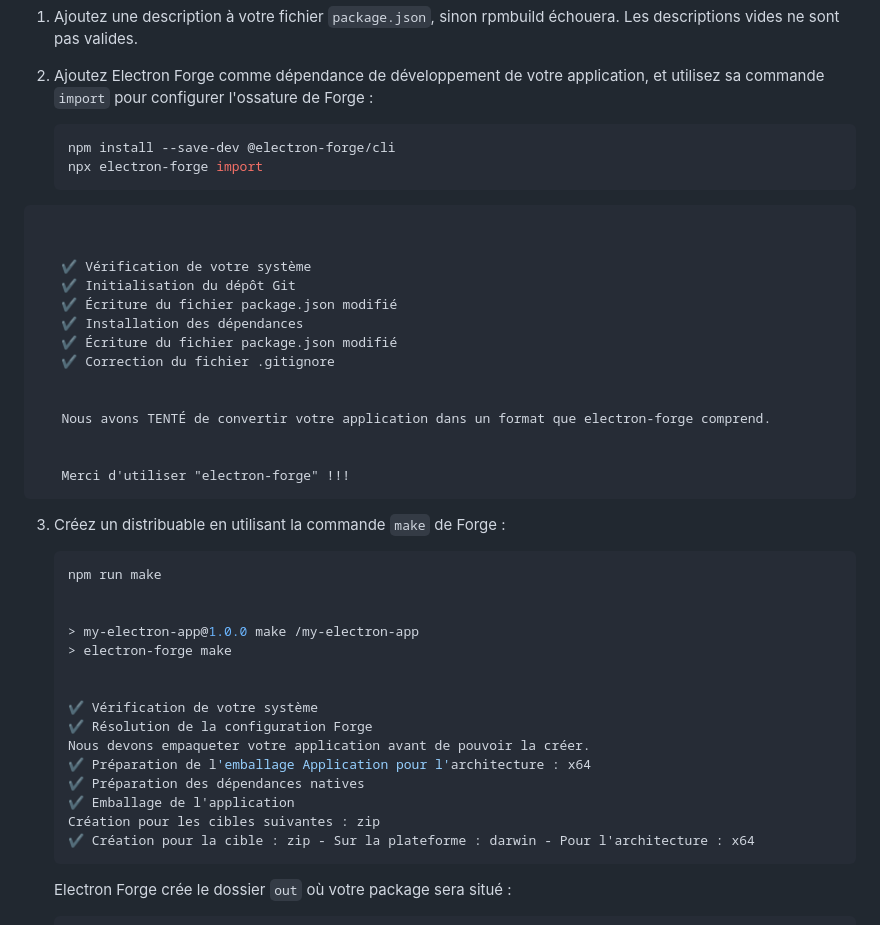
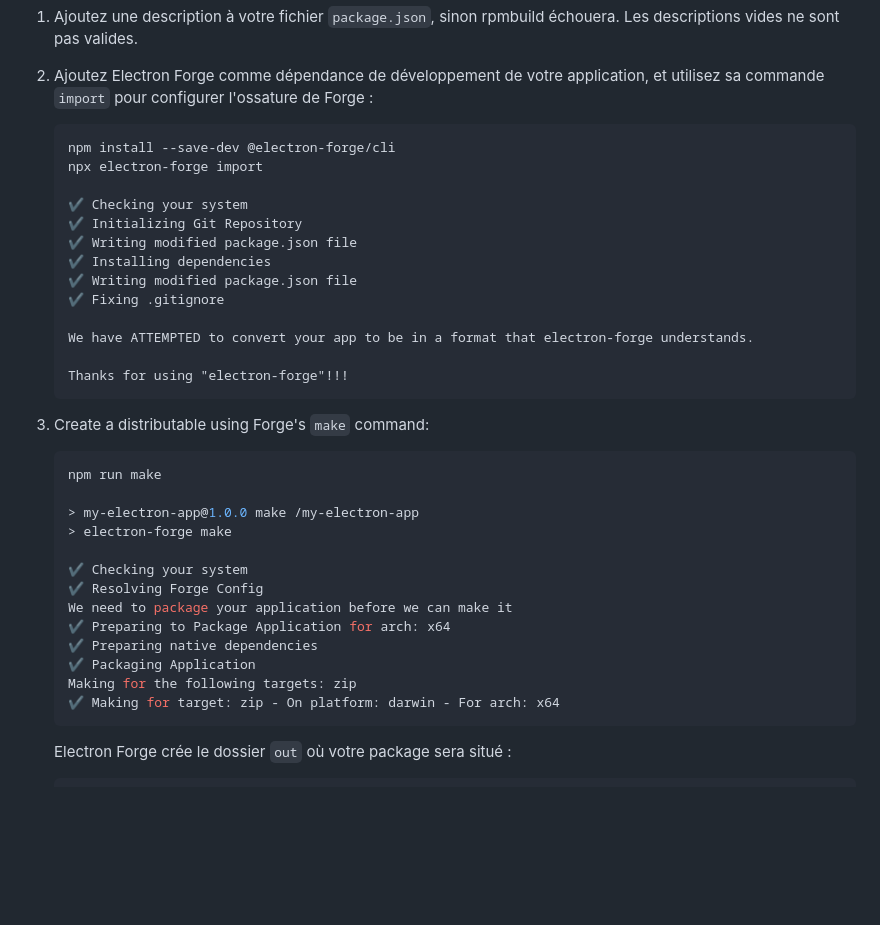
Before and after one commit to Chafi-q/electron_js, a Markdown page: README.md, the part around the change. Rendered like a GitHub page; blank space fills up the shorter version.

````diff
--- a/README.md
+++ b/README.md
@@ -493,46 +493,38 @@ Pour créer un paquet RPM pour Linux, vous devrez [installer ses dépendances sy
 2. Ajoutez Electron Forge comme dépendance de développement de votre application, et utilisez sa commande `import` pour configurer l'ossature de Forge :
 
 
-   ```sh npm2yarn
+   ```shpm2yarn
    npm install --save-dev @electron-forge/cli
    npx electron-forge import
-```
 
+   ✔ Checking your system
+   ✔ Initializing Git Repository
+   ✔ Writing modified package.json file
+   ✔ Installing dependencies
+   ✔ Writing modified package.json file
+   ✔ Fixing .gitignore
 
-   ✔ Vérification de votre système
-   ✔ Initialisation du dépôt Git
-   ✔ Écriture du fichier package.json modifié
-   ✔ Installation des dépendances
-   ✔ Écriture du fichier package.json modifié
-   ✔ Correction du fichier .gitignore
+   We have ATTEMPTED to convert your app to be in a format that electron-forge understands.
 
-
-   Nous avons TENTÉ de convertir votre application dans un format que electron-forge comprend.
-
-
-   Merci d'utiliser "electron-forge" !!!
+   Thanks for using "electron-forge"!!!
    ```
 
-
-3. Créez un distribuable en utilisant la commande `make` de Forge :
-
+3. Create a distributable using Forge's `make` command:
 
    ```sh npm2yarn
    npm run make
 
-
    > my-electron-app@1.0.0 make /my-electron-app
    > electron-forge make
 
-
-   ✔ Vérification de votre système
-   ✔ Résolution de la configuration Forge
-   Nous devons empaqueter votre application avant de pouvoir la créer.
-   ✔ Préparation de l'emballage Application pour l'architecture : x64
-   ✔ Préparation des dépendances natives
-   ✔ Emballage de l'application
-   Création pour les cibles suivantes : zip
-   ✔ Création pour la cible : zip - Sur la plateforme : darwin - Pour l'architecture : x64
+   ✔ Checking your system
+   ✔ Resolving Forge Config
+   We need to package your application before we can make it
+   ✔ Preparing to Package Application for arch: x64
+   ✔ Preparing native dependencies
+   ✔ Packaging Application
+   Making for the following targets: zip
+   ✔ Making for target: zip - On platform: darwin - For arch: x64
    ```
 
 
````
